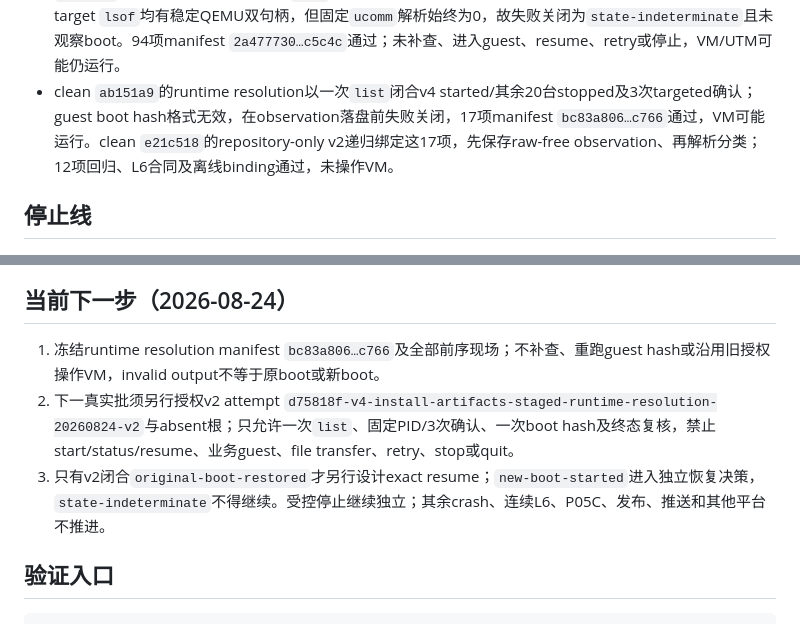
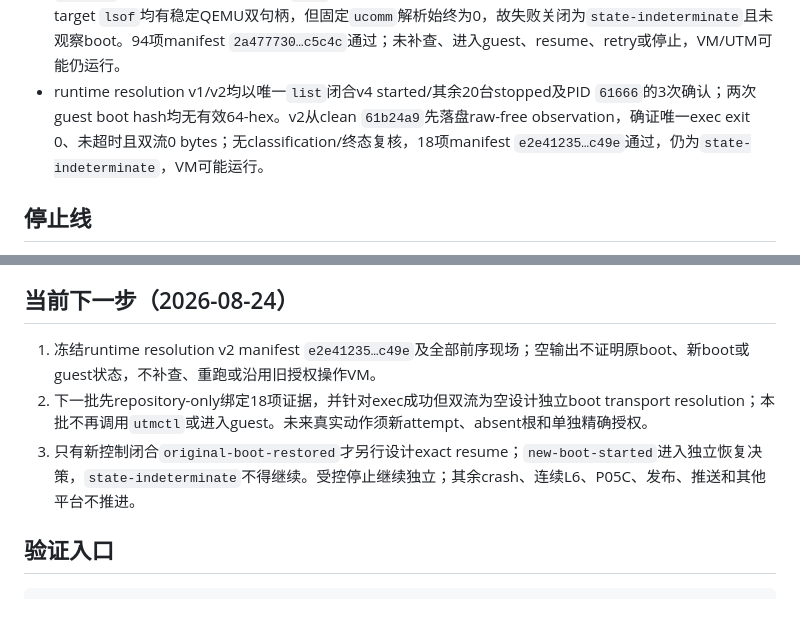
Before and after one commit to laugh0608/RadishLex, a Markdown page: docs/status/current.md, 2 parts joined by grey strips. GitHub-like rendering.

```diff
--- a/docs/status/current.md
+++ b/docs/status/current.md
@@ -35,7 +35,7 @@
 - repository-only exact resume v1已逐项绑定49项checkpoint、`checkpoint-prepared`及operation/checkpoint/crash/receipt/boot/dpkg身份。guest仅在内部重验raw secret、staging与系统静止条件，再至多执行一次canonical `resume`和一次postflight；host只保存ID hash并双回读证据，任何漂移失败关闭。7项host、9项driver及相邻门禁通过；本批未调用真实`utmctl`、进入guest、resume/dpkg或操作VM。
 - clean `7309313`的唯一exact resume attempt在host `target-handles-preflight`失败关闭：冻结绑定、source、target与process门通过，但相关进程为0且`lsof` exit 1。create-new根7项manifest `a436677c…adc7`逐项通过；file pull/push、guest exec、maintenance resume与postflight均为0，transaction仍为`artifacts-staged-preserved`。该观察只证明当时backend/句柄不满足资格，不证明VM已停止；未调用plain list/status/start、retry、stop或quit。
 - clean `92e82e2`的backend resolution以唯一`status`闭合registered stopped且不推断saved。clean `e6305e8`的唯一reactivation以一次`list`证明其余20台全停，再调用一次foreground start；其后30轮target `lsof`均有稳定QEMU双句柄，但固定`ucomm`解析始终为0，故失败关闭为`state-indeterminate`且未观察boot。94项manifest `2a477730…c5c4c`通过；未补查、进入guest、resume、retry或停止，VM/UTM可能仍运行。
-- clean `ab151a9`的runtime resolution以一次`list`闭合v4 started/其余20台stopped及3次targeted确认；guest boot hash格式无效，在observation落盘前失败关闭，17项manifest `bc83a806…c766`通过，VM可能运行。clean `e21c518`的repository-only v2递归绑定这17项，先保存raw-free observation、再解析分类；12项回归、L6合同及离线binding通过，未操作VM。
+- runtime resolution v1/v2均以唯一`list`闭合v4 started/其余20台stopped及PID `61666`的3次确认；两次guest boot hash均无有效64-hex。v2从clean `61b24a9`先落盘raw-free observation，确证唯一exec exit 0、未超时且双流0 bytes；无classification/终态复核，18项manifest `e2e41235…c49e`通过，仍为`state-indeterminate`，VM可能运行。
 
 ## 停止线
 
@@ -57,9 +57,9 @@
 
 ## 当前下一步（2026-08-24）
 
-1. 冻结runtime resolution manifest `bc83a806…c766`及全部前序现场；不补查、重跑guest hash或沿用旧授权操作VM，invalid output不等于原boot或新boot。
-2. 下一真实批须另行授权v2 attempt `d75818f-v4-install-artifacts-staged-runtime-resolution-20260824-v2`与absent根；只允许一次`list`、固定PID/3次确认、一次boot hash及终态复核，禁止start/status/resume、业务guest、file transfer、retry、stop或quit。
-3. 只有v2闭合`original-boot-restored`才另行设计exact resume；`new-boot-started`进入独立恢复决策，`state-indeterminate`不得继续。受控停止继续独立；其余crash、连续L6、P05C、发布、推送和其他平台不推进。
+1. 冻结runtime resolution v2 manifest `e2e41235…c49e`及全部前序现场；空输出不证明原boot、新boot或guest状态，不补查、重跑或沿用旧授权操作VM。
+2. 下一批先repository-only绑定18项证据，并针对exec成功但双流为空设计独立boot transport resolution；本批不再调用`utmctl`或进入guest。未来真实动作须新attempt、absent根和单独精确授权。
+3. 只有新控制闭合`original-boot-restored`才另行设计exact resume；`new-boot-started`进入独立恢复决策，`state-indeterminate`不得继续。受控停止继续独立；其余crash、连续L6、P05C、发布、推送和其他平台不推进。
 
 ## 验证入口
 
```
Also changed, not shown: docs/devlogs/2026-W35.md (+10 -3 lines), docs/runbooks/linux-l6-package-matrix.md (+2 -0 lines).
